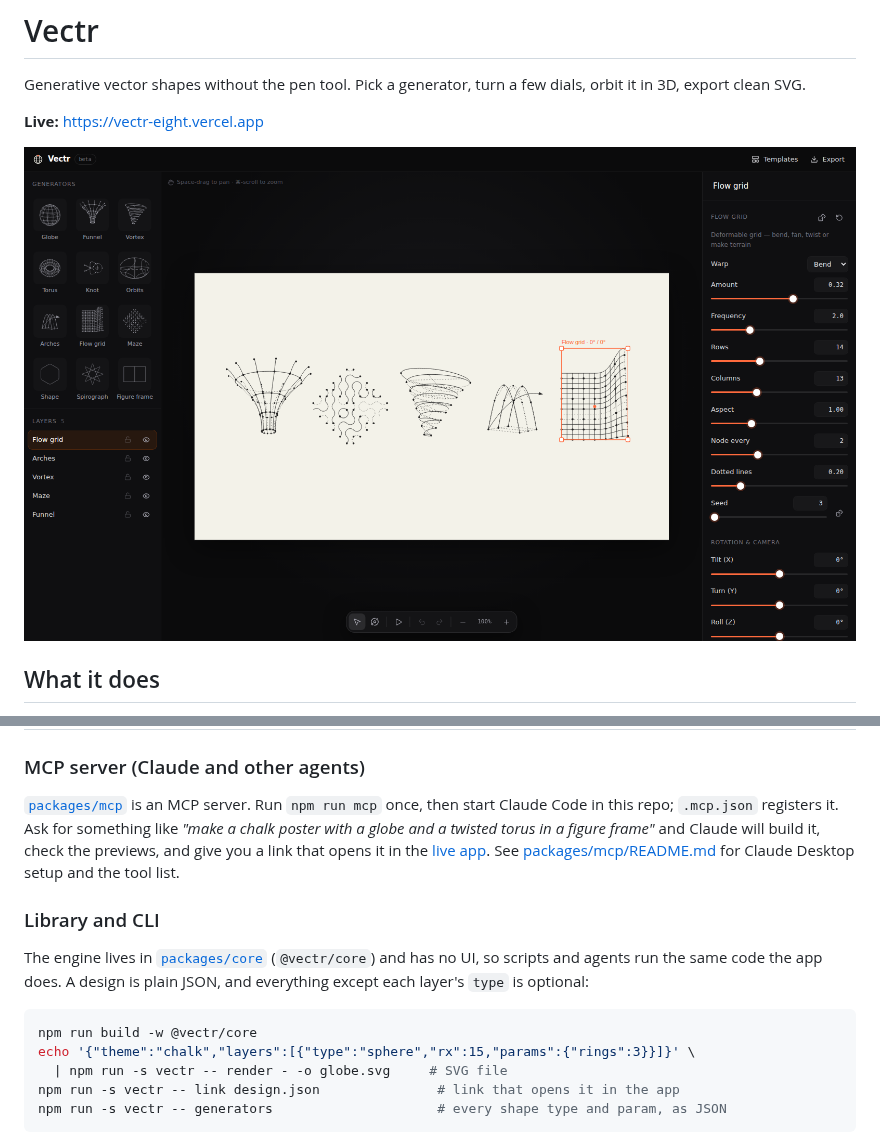
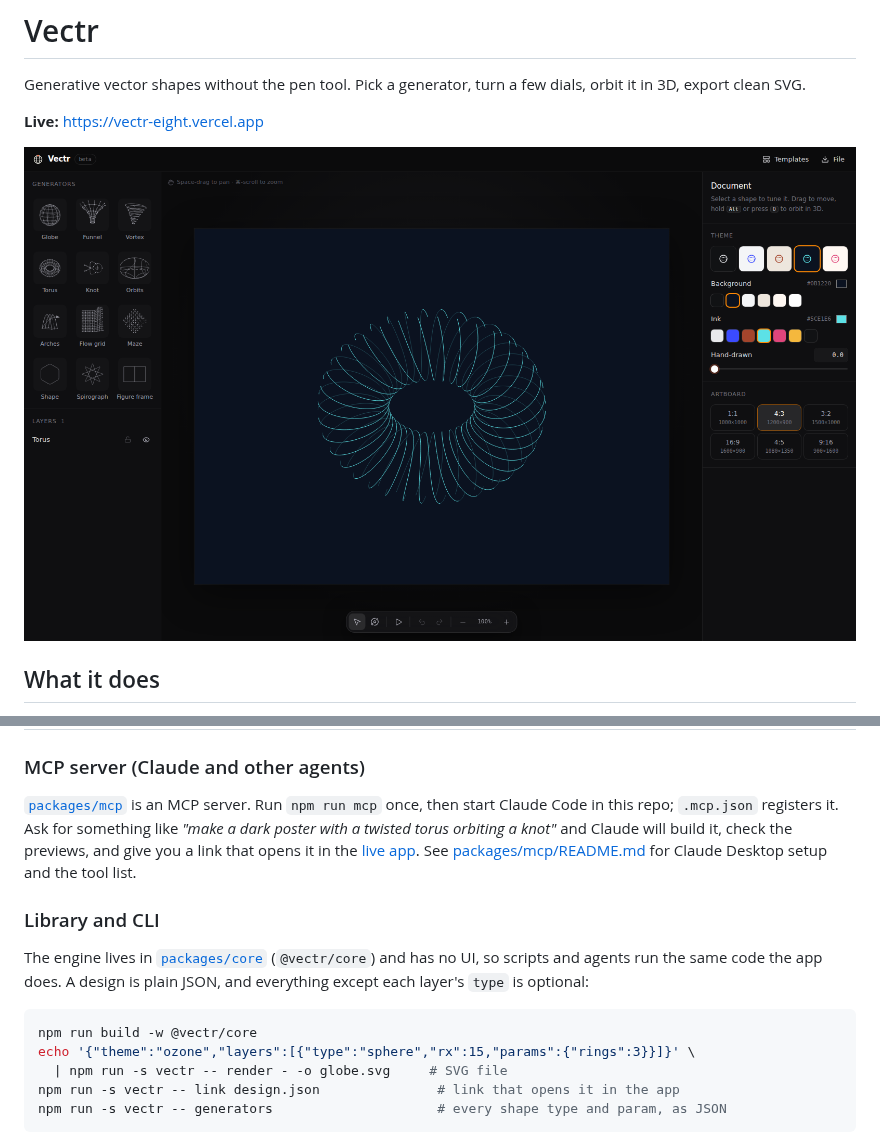
Before and after one commit to litterthanlit/vectr, a Markdown page: README.md, 2 parts joined by grey strips. GitHub-like rendering; pictures changed too: docs/screenshot.png.

````diff
--- a/README.md
+++ b/README.md
@@ -44,7 +44,7 @@ orbit it in 3D, export clean SVG.
 
 [`packages/mcp`](packages/mcp) is an MCP server. Run `npm run mcp` once, then start
 Claude Code in this repo; `.mcp.json` registers it. Ask for something like *"make a
-chalk poster with a globe and a twisted torus in a figure frame"* and Claude will build
+dark poster with a twisted torus orbiting a knot"* and Claude will build
 it, check the previews, and give you a link that opens it in the
 [live app](https://vectr-eight.vercel.app). See
 [packages/mcp/README.md](packages/mcp/README.md) for Claude Desktop setup and the tool list.
@@ -57,7 +57,7 @@ everything except each layer's `type` is optional:
 
 ```bash
 npm run build -w @vectr/core
-echo '{"theme":"chalk","layers":[{"type":"sphere","rx":15,"params":{"rings":3}}]}' \
+echo '{"theme":"ozone","layers":[{"type":"sphere","rx":15,"params":{"rings":3}}]}' \
   | npm run -s vectr -- render - -o globe.svg     # SVG file
 npm run -s vectr -- link design.json               # link that opens it in the app
 npm run -s vectr -- generators                     # every shape type and param, as JSON
````
Also changed, not shown: packages/core/README.md (+3 -3 lines), 9 other files.
